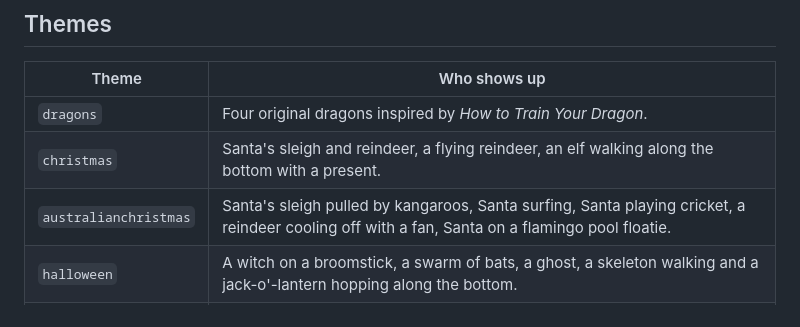
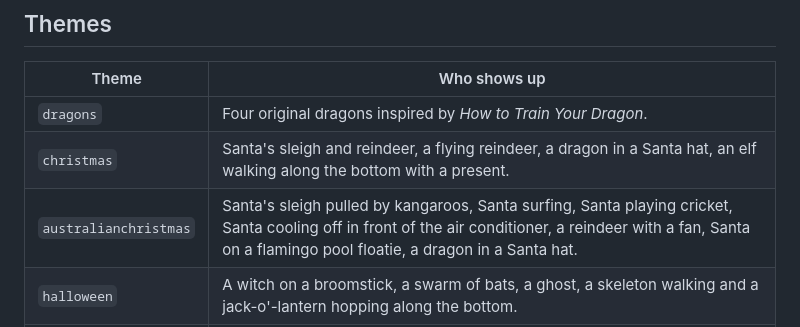
Before and after one commit to dongasaurus/slopDragon, a Markdown page: dragon_flyby/DOCS.md, the part around the change. Rendered like a GitHub page.

```diff
--- a/dragon_flyby/DOCS.md
+++ b/dragon_flyby/DOCS.md
@@ -31,8 +31,8 @@ After changing options, start the add-on again and refresh your dashboards.
 | Theme | Who shows up |
 | --- | --- |
 | `dragons` | Four original dragons inspired by *How to Train Your Dragon*. |
-| `christmas` | Santa's sleigh and reindeer, a flying reindeer, an elf walking along the bottom with a present. |
-| `australianchristmas` | Santa's sleigh pulled by kangaroos, Santa surfing, Santa playing cricket, a reindeer cooling off with a fan, Santa on a flamingo pool floatie. |
+| `christmas` | Santa's sleigh and reindeer, a flying reindeer, a dragon in a Santa hat, an elf walking along the bottom with a present. |
+| `australianchristmas` | Santa's sleigh pulled by kangaroos, Santa surfing, Santa playing cricket, Santa cooling off in front of the air conditioner, a reindeer with a fan, Santa on a flamingo pool floatie, a dragon in a Santa hat. |
 | `halloween` | A witch on a broomstick, a swarm of bats, a ghost, a skeleton walking and a jack-o'-lantern hopping along the bottom. |
 | `easter` | The Easter bunny hopping with a basket of eggs, a chick waddling, butterflies. |
 | `auto` | Halloween in October, Christmas in December (the Australian one if Home Assistant's country or time zone is Australia), Easter from a week before Easter Sunday to Easter Monday, dragons the rest of the year. |
```
Also changed, not shown: README.md (+2 -2 lines), dragon_flyby/CHANGELOG.md (+5 -0 lines), docs/holidays.png, 4 other files.
